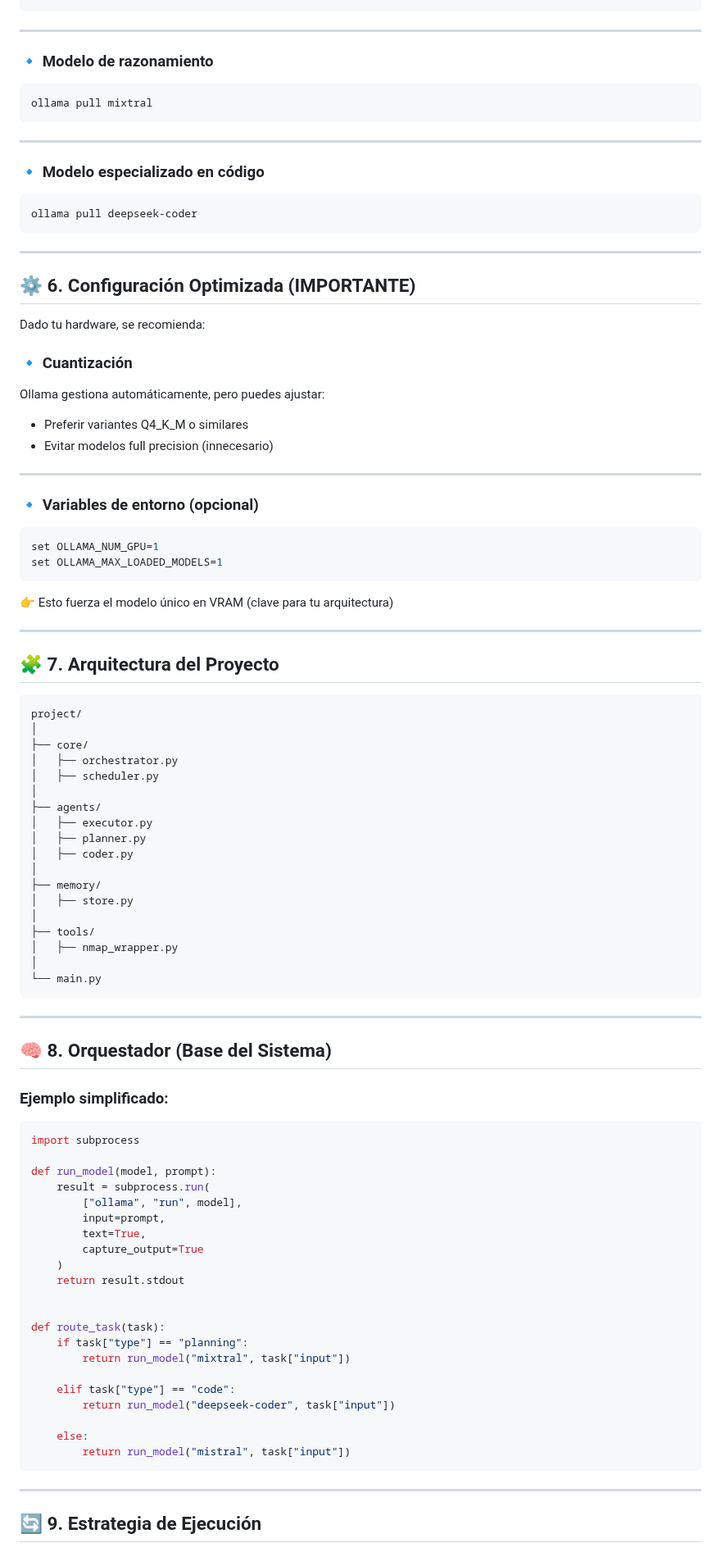
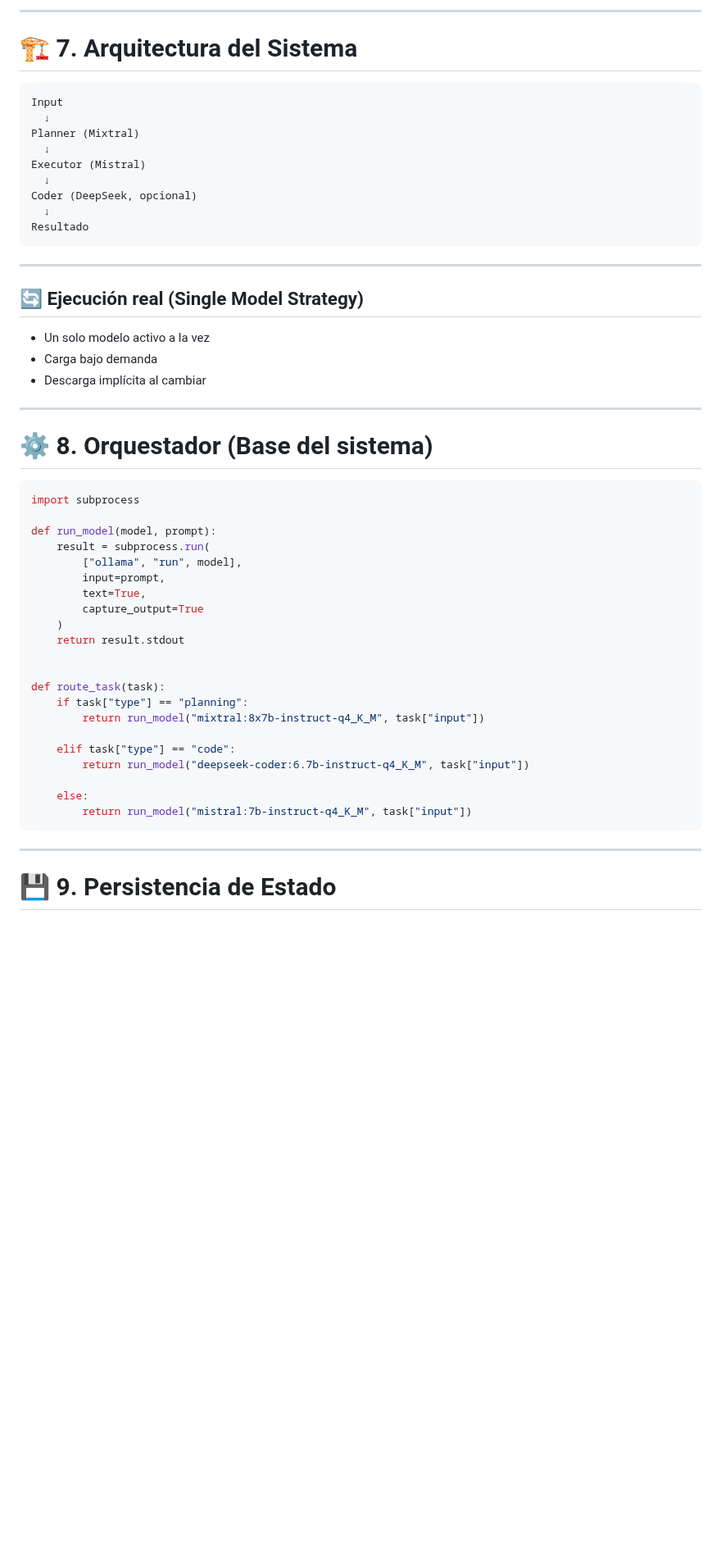
Before and after one commit to luisyapura/ForceVector, a Markdown page: instalacion/readme.md, the part around one of its changes. Shown at 82% size. Rendered like a GitHub page; blank space fills up the shorter version.

````diff
--- a/instalacion/readme.md
+++ b/instalacion/readme.md
@@ -99,75 +182,30 @@ ollama pull mistral
+---
+
+# 🏗️ 7. Arquitectura del Sistema
+
+```text
+Input
+  ↓
+Planner (Mixtral)
+  ↓
+Executor (Mistral)
+  ↓
+Coder (DeepSeek, opcional)
+  ↓
+Resultado
 ```
 
 ---
 
-### 🔹 Modelo de razonamiento
+## 🔄 Ejecución real (Single Model Strategy)
 
-```bash
-ollama pull mixtral
-```
+* Un solo modelo activo a la vez
+* Carga bajo demanda
+* Descarga implícita al cambiar
 
 ---
 
-### 🔹 Modelo especializado en código
-
-```bash
-ollama pull deepseek-coder
-```
-
----
-
-## ⚙️ 6. Configuración Optimizada (IMPORTANTE)
-
-Dado tu hardware, se recomienda:
-
-### 🔹 Cuantización
-
-Ollama gestiona automáticamente, pero puedes ajustar:
-
-* Preferir variantes Q4_K_M o similares
-* Evitar modelos full precision (innecesario)
-
----
-
-### 🔹 Variables de entorno (opcional)
-
-```bash
-set OLLAMA_NUM_GPU=1
-set OLLAMA_MAX_LOADED_MODELS=1
-```
-
-👉 Esto fuerza el modelo único en VRAM (clave para tu arquitectura)
-
----
-
-## 🧩 7. Arquitectura del Proyecto
-
-```
-project/
-│
-├── core/
-│   ├── orchestrator.py
-│   ├── scheduler.py
-│
-├── agents/
-│   ├── executor.py
-│   ├── planner.py
-│   ├── coder.py
-│
-├── memory/
-│   ├── store.py
-│
-├── tools/
-│   ├── nmap_wrapper.py
-│
-└── main.py
-```
-
----
-
-## 🧠 8. Orquestador (Base del Sistema)
-
-### Ejemplo simplificado:
+# ⚙️ 8. Orquestador (Base del sistema)
 
 ```python
 import subprocess
@@ -184,16 +222,16 @@ def run_model(model, prompt):
 
 def route_task(task):
     if task["type"] == "planning":
-        return run_model("mixtral", task["input"])
+        return run_model("mixtral:8x7b-instruct-q4_K_M", task["input"])
 
     elif task["type"] == "code":
-        return run_model("deepseek-coder", task["input"])
+        return run_model("deepseek-coder:6.7b-instruct-q4_K_M", task["input"])
 
     else:
-        return run_model("mistral", task["input"])
+        return run_model("mistral:7b-instruct-q4_K_M", task["input"])
 ```
 
 ---
 
-## 🔄 9. Estrategia de Ejecución
+# 💾 9. Persistencia de Estado
 
````
Also changed, not shown: other parts of instalacion/readme.md (+168 -135 lines).
